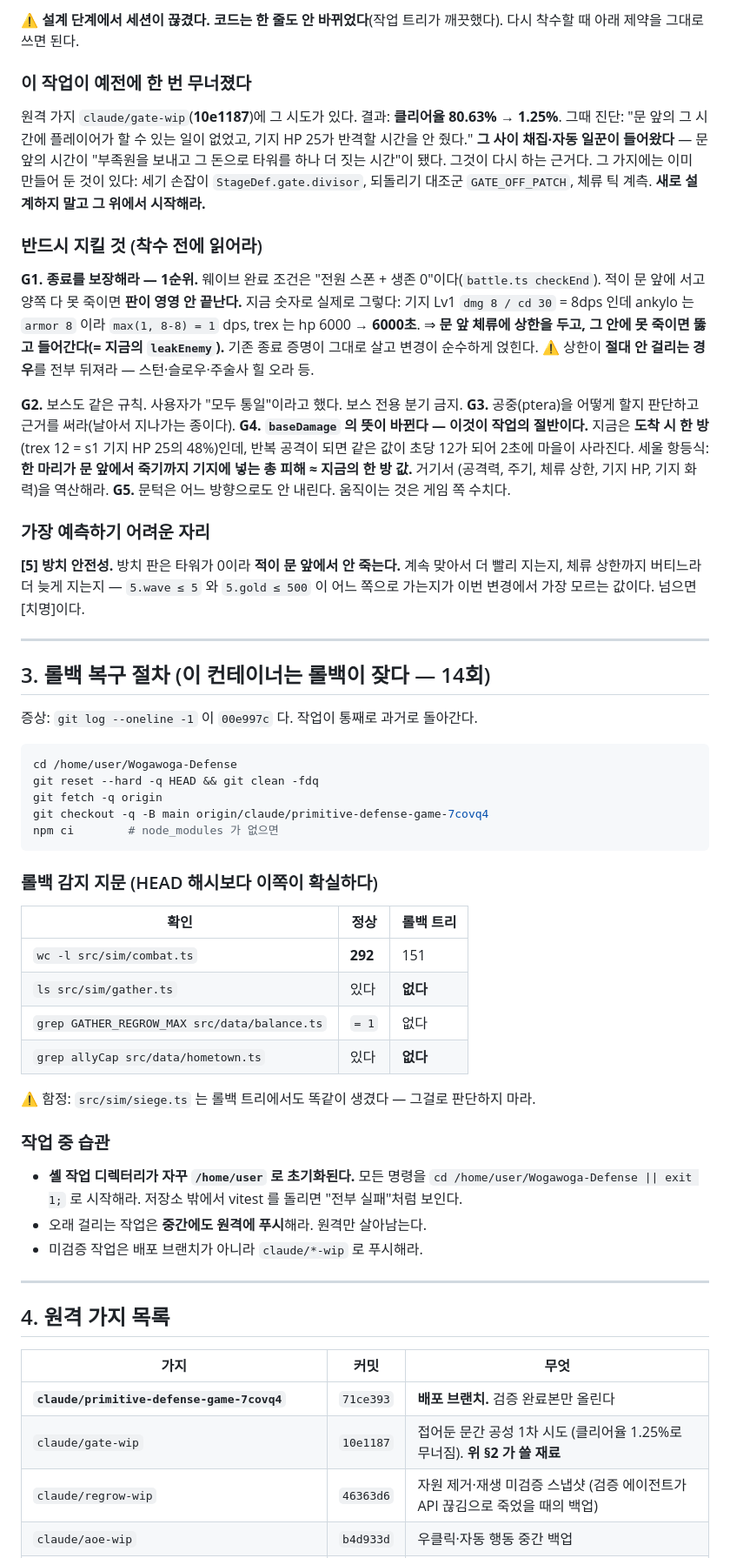
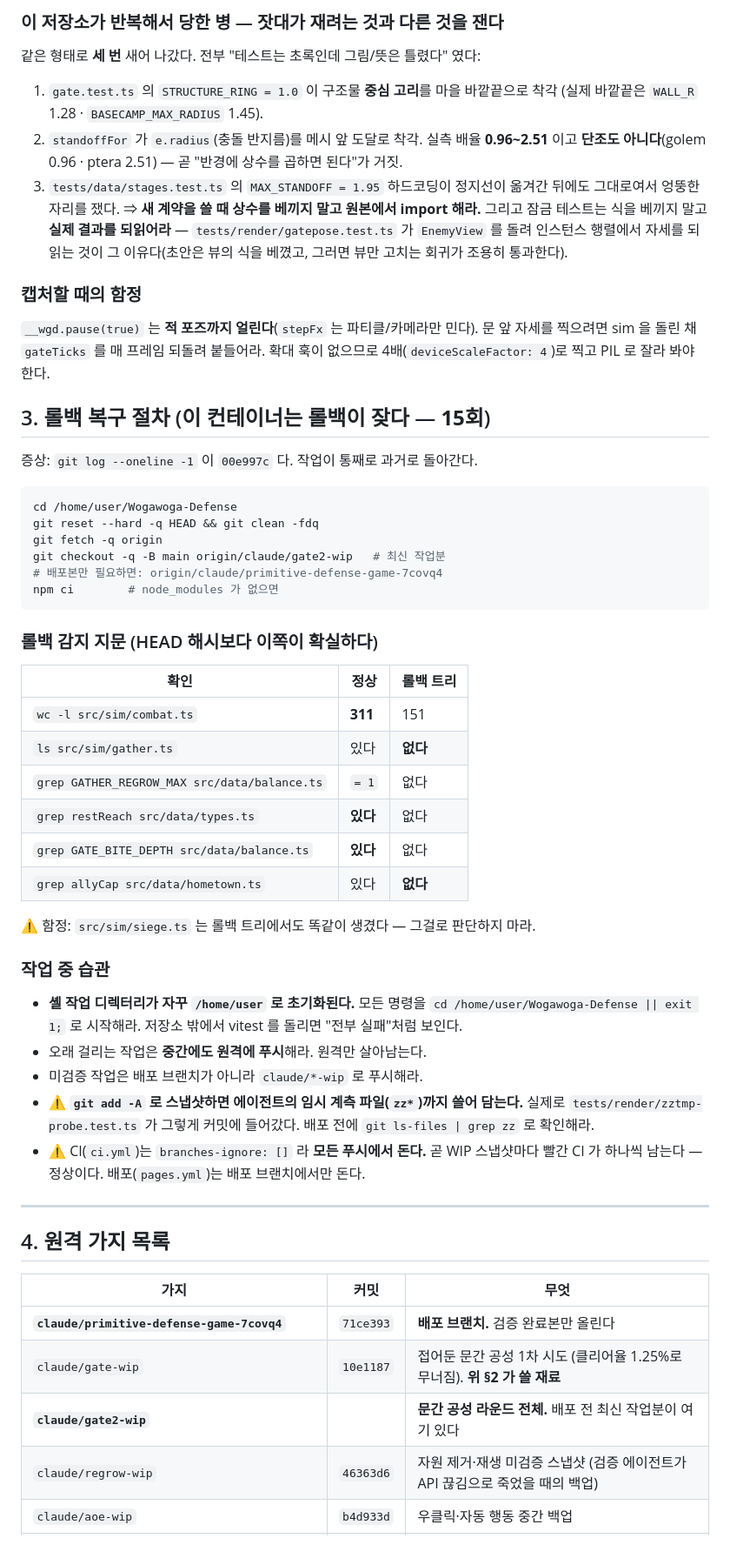
Before and after one commit to SkyAicoding/Wogawoga-Defense, a Markdown page: docs/HANDOFF.md, the part around one of its changes. Shown at 87% size. Rendered like a GitHub page.

````diff
--- a/docs/HANDOFF.md
+++ b/docs/HANDOFF.md
@@ -37,47 +69,23 @@
 
-⚠ **설계 단계에서 세션이 끊겼다. 코드는 한 줄도 안 바뀌었다**(작업 트리가 깨끗했다).
-다시 착수할 때 아래 제약을 그대로 쓰면 된다.
+### 이 저장소가 반복해서 당한 병 — **잣대가 재려는 것과 다른 것을 잰다**
+같은 형태로 **세 번** 새어 나갔다. 전부 "테스트는 초록인데 그림/뜻은 틀렸다" 였다:
+1. `gate.test.ts` 의 `STRUCTURE_RING = 1.0` 이 구조물 **중심 고리**를 마을 바깥끝으로 착각
+   (실제 바깥끝은 `WALL_R` 1.28 · `BASECAMP_MAX_RADIUS` 1.45).
+2. `standoffFor` 가 `e.radius`(충돌 반지름)를 메시 앞 도달로 착각. 실측 배율 **0.96~2.51**
+   이고 **단조도 아니다**(golem 0.96 · ptera 2.51) — 곧 "반경에 상수를 곱하면 된다"가 거짓.
+3. `tests/data/stages.test.ts` 의 `MAX_STANDOFF = 1.95` 하드코딩이 정지선이 옮겨간 뒤에도
+   그대로여서 엉뚱한 자리를 쟀다.
+⇒ **새 계약을 쓸 때 상수를 베끼지 말고 원본에서 import 해라.** 그리고 잠금 테스트는
+  식을 베끼지 말고 **실제 결과를 되읽어라** — `tests/render/gatepose.test.ts` 가
+  `EnemyView` 를 돌려 인스턴스 행렬에서 자세를 되읽는 것이 그 이유다(초안은 뷰의 식을
+  베꼈고, 그러면 뷰만 고치는 회귀가 조용히 통과한다).
 
-### 이 작업이 **예전에 한 번 무너졌다**
+### 캡처할 때의 함정
+`__wgd.pause(true)` 는 **적 포즈까지 얼린다**(`stepFx` 는 파티클/카메라만 민다).
+문 앞 자세를 찍으려면 sim 을 돌린 채 `gateTicks` 를 매 프레임 되돌려 붙들어라.
+확대 훅이 없으므로 4배(`deviceScaleFactor: 4`)로 찍고 PIL 로 잘라 봐야 한다.
 
-원격 가지 `claude/gate-wip`(**10e1187**)에 그 시도가 있다. 결과: **클리어율 80.63% → 1.25%**.
-그때 진단: "문 앞의 그 시간에 플레이어가 할 수 있는 일이 없었고, 기지 HP 25가 반격할
-시간을 안 줬다."
-**그 사이 채집·자동 일꾼이 들어왔다** — 문 앞의 시간이 "부족원을 보내고 그 돈으로 타워를
-하나 더 짓는 시간"이 됐다. 그것이 다시 하는 근거다.
-그 가지에는 이미 만들어 둔 것이 있다: 세기 손잡이 `StageDef.gate.divisor`,
-되돌리기 대조군 `GATE_OFF_PATCH`, 체류 틱 계측. **새로 설계하지 말고 그 위에서 시작해라.**
-
-### 반드시 지킬 것 (착수 전에 읽어라)
-
-**G1. 종료를 보장해라 — 1순위.**
-웨이브 완료 조건은 "전원 스폰 + 생존 0"이다(`battle.ts checkEnd`). 적이 문 앞에 서고
-양쪽 다 못 죽이면 **판이 영영 안 끝난다.** 지금 숫자로 실제로 그렇다:
-기지 Lv1 `dmg 8 / cd 30` = 8dps 인데 ankylo 는 `armor 8` 이라 `max(1, 8-8) = 1` dps,
-trex 는 hp 6000 → **6000초**.
-⇒ **문 앞 체류에 상한을 두고, 그 안에 못 죽이면 뚫고 들어간다(= 지금의 `leakEnemy`).**
-기존 종료 증명이 그대로 살고 변경이 순수하게 얹힌다.
-⚠ 상한이 **절대 안 걸리는 경우**를 전부 뒤져라 — 스턴·슬로우·주술사 힐 오라 등.
-
-**G2.** 보스도 같은 규칙. 사용자가 "모두 통일"이라고 했다. 보스 전용 분기 금지.
-**G3.** 공중(ptera)을 어떻게 할지 판단하고 근거를 써라(날아서 지나가는 종이다).
-**G4. `baseDamage` 의 뜻이 바뀐다 — 이것이 작업의 절반이다.**
-지금은 **도착 시 한 방**(trex 12 = s1 기지 HP 25의 48%)인데, 반복 공격이 되면
-같은 값이 초당 12가 되어 2초에 마을이 사라진다.
-세울 항등식: **한 마리가 문 앞에서 죽기까지 기지에 넣는 총 피해 ≈ 지금의 한 방 값.**
-거기서 (공격력, 주기, 체류 상한, 기지 HP, 기지 화력)을 역산해라.
-**G5.** 문턱은 어느 방향으로도 안 내린다. 움직이는 것은 게임 쪽 수치다.
-
-### 가장 예측하기 어려운 자리
-
-**[5] 방치 안전성.** 방치 판은 타워가 0이라 **적이 문 앞에서 안 죽는다.**
-계속 맞아서 더 빨리 지는지, 체류 상한까지 버티느라 더 늦게 지는지 — `5.wave ≤ 5` 와
-`5.gold ≤ 500` 이 어느 쪽으로 가는지가 이번 변경에서 가장 모르는 값이다.
-넘으면 [치명]이다.
-
----
-
-## 3. 롤백 복구 절차 (이 컨테이너는 롤백이 잦다 — 14회)
+## 3. 롤백 복구 절차 (이 컨테이너는 롤백이 잦다 — **15회**)
 
 증상: `git log --oneline -1` 이 `00e997c` 다. 작업이 통째로 과거로 돌아간다.
 
@@ -85,7 +93,8 @@ trex 는 hp 6000 → **6000초**.
 cd /home/user/Wogawoga-Defense
 git reset --hard -q HEAD && git clean -fdq
 git fetch -q origin
-git checkout -q -B main origin/claude/primitive-defense-game-7covq4
+git checkout -q -B main origin/claude/gate2-wip   # 최신 작업분
+# 배포본만 필요하면: origin/claude/primitive-defense-game-7covq4
 npm ci        # node_modules 가 없으면
 ```
 
@@ -93,9 +102,11 @@ npm ci        # node_modules 가 없으면
 
 | 확인 | 정상 | 롤백 트리 |
 |---|---|---|
-| `wc -l src/sim/combat.ts` | **292** | 151 |
+| `wc -l src/sim/combat.ts` | **311** | 151 |
 | `ls src/sim/gather.ts` | 있다 | **없다** |
 | `grep GATHER_REGROW_MAX src/data/balance.ts` | `= 1` | 없다 |
+| `grep restReach src/data/types.ts` | **있다** | 없다 |
+| `grep GATE_BITE_DEPTH src/data/balance.ts` | **있다** | 없다 |
 | `grep allyCap src/data/hometown.ts` | 있다 | **없다** |
 
 ⚠ 함정: `src/sim/siege.ts` 는 롤백 트리에서도 똑같이 생겼다 — 그걸로 판단하지 마라.
@@ -107,6 +118,11 @@ npm ci        # node_modules 가 없으면
   "전부 실패"처럼 보인다.
 - 오래 걸리는 작업은 **중간에도 원격에 푸시**해라. 원격만 살아남는다.
 - 미검증 작업은 배포 브랜치가 아니라 `claude/*-wip` 로 푸시해라.
+- ⚠ **`git add -A` 로 스냅샷하면 에이전트의 임시 계측 파일(`zz*`)까지 쓸어 담는다.**
+  실제로 `tests/render/zztmp-probe.test.ts` 가 그렇게 커밋에 들어갔다. 배포 전에
+  `git ls-files | grep zz` 로 확인해라.
+- ⚠ CI(`ci.yml`)는 `branches-ignore: []` 라 **모든 푸시에서 돈다.** 곧 WIP 스냅샷마다
+  빨간 CI 가 하나씩 남는다 — 정상이다. 배포(`pages.yml`)는 배포 브랜치에서만 돈다.
 
 ---
 
@@ -116,6 +132,7 @@ npm ci        # node_modules 가 없으면
 |---|---|---|
 | **`claude/primitive-defense-game-7covq4`** | `71ce393` | **배포 브랜치.** 검증 완료본만 올린다 |
 | `claude/gate-wip` | `10e1187` | 접어둔 문간 공성 1차 시도 (클리어율 1.25%로 무너짐). **위 §2 가 쓸 재료** |
+| **`claude/gate2-wip`** | | **문간 공성 라운드 전체.** 배포 전 최신 작업분이 여기 있다 |
 | `claude/regrow-wip` | `46363d6` | 자원 제거·재생 미검증 스냅샷 (검증 에이전트가 API 끊김으로 죽었을 때의 백업) |
 | `claude/aoe-wip` | `b4d933d` | 우클릭·자동 행동 중간 백업 |
 | `claude/gold-wip` · `claude/envelope-wip` · `claude/wip-raiders` | | 더 오래된 백업들 |
````
Also changed, not shown: other parts of docs/HANDOFF.md (+52 -20 lines).
